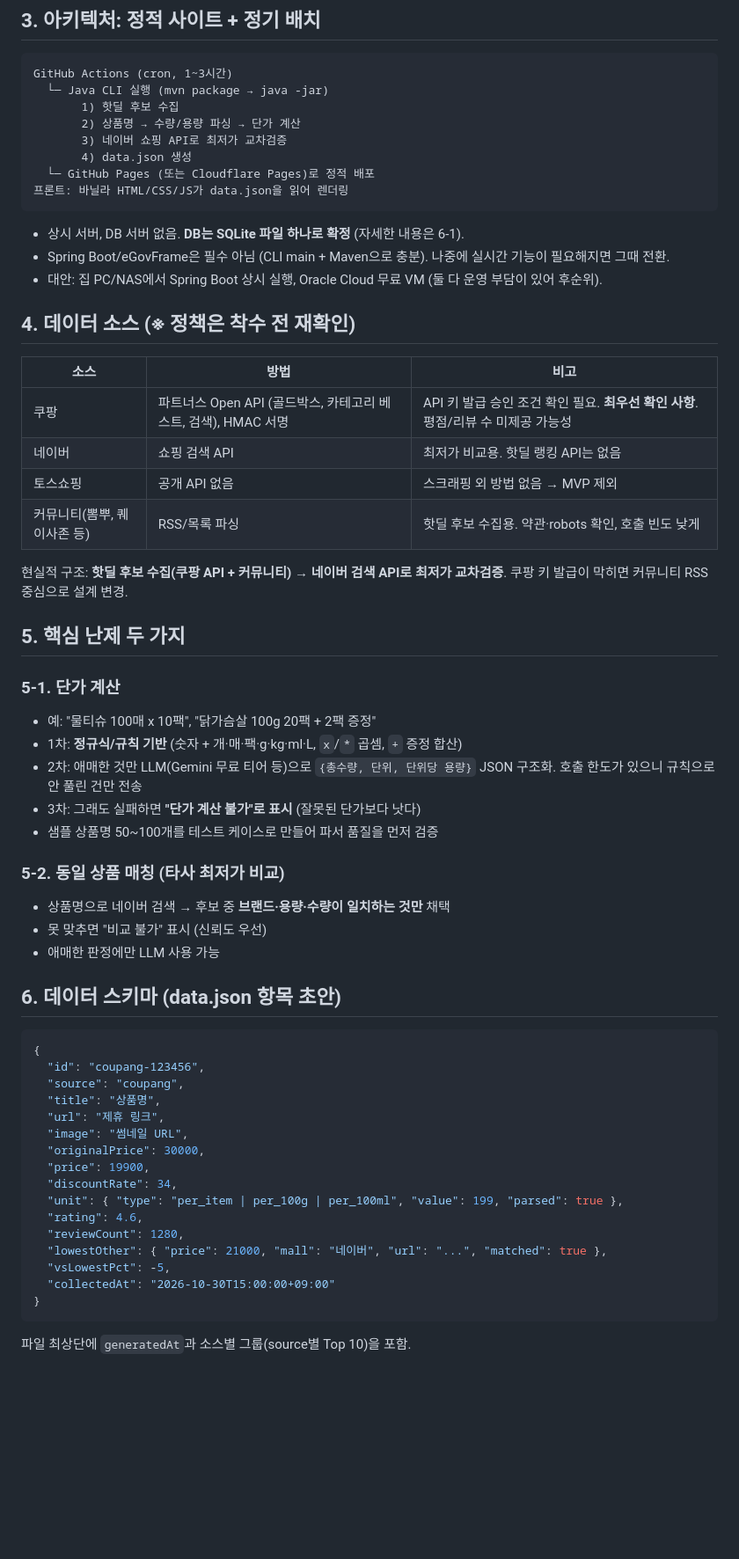
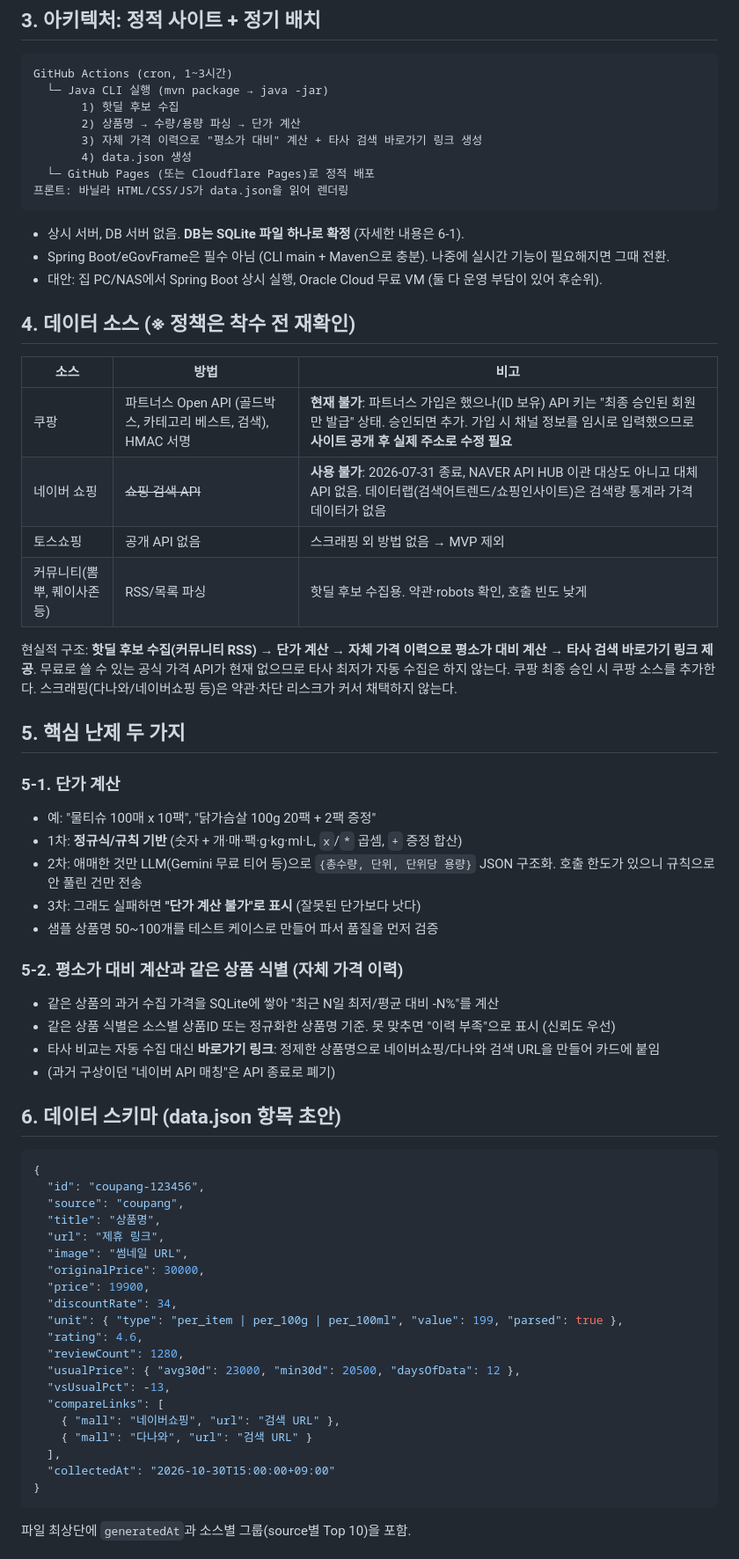
Before and after one commit to YongHwiSon/Rich-Project, a Markdown page: hotdeal-plan.md, the part around one of its changes. Shown at 88% size. GitHub-like rendering; blank space fills up the shorter version.

````diff
--- a/hotdeal-plan.md
+++ b/hotdeal-plan.md
@@ -15,7 +15,7 @@ GitHub Actions (cron, 1~3시간)
   └─ Java CLI 실행 (mvn package → java -jar)
        1) 핫딜 후보 수집
        2) 상품명 → 수량/용량 파싱 → 단가 계산
-       3) 네이버 쇼핑 API로 최저가 교차검증
+       3) 자체 가격 이력으로 "평소가 대비" 계산 + 타사 검색 바로가기 링크 생성
        4) data.json 생성
   └─ GitHub Pages (또는 Cloudflare Pages)로 정적 배포
 프론트: 바닐라 HTML/CSS/JS가 data.json을 읽어 렌더링
@@ -27,13 +27,14 @@ GitHub Actions (cron, 1~3시간)
 ## 4. 데이터 소스 (※ 정책은 착수 전 재확인)
 | 소스 | 방법 | 비고 |
 |---|---|---|
-| 쿠팡 | 파트너스 Open API (골드박스, 카테고리 베스트, 검색), HMAC 서명 | API 키 발급 승인 조건 확인 필요. **최우선 확인 사항**. 평점/리뷰 수 미제공 가능성 |
-| 네이버 | 쇼핑 검색 API | 최저가 비교용. 핫딜 랭킹 API는 없음 |
+| 쿠팡 | 파트너스 Open API (골드박스, 카테고리 베스트, 검색), HMAC 서명 | **현재 불가**: 파트너스 가입은 했으나(ID 보유) API 키는 "최종 승인된 회원만 발급" 상태. 승인되면 추가. 가입 시 채널 정보를 임시로 입력했으므로 **사이트 공개 후 실제 주소로 수정 필요** |
+| 네이버 쇼핑 | ~~쇼핑 검색 API~~ | **사용 불가**: 2026-07-31 종료, NAVER API HUB 이관 대상도 아니고 대체 API 없음. 데이터랩(검색어트렌드/쇼핑인사이트)은 검색량 통계라 가격 데이터가 없음 |
 | 토스쇼핑 | 공개 API 없음 | 스크래핑 외 방법 없음 → MVP 제외 |
 | 커뮤니티(뽐뿌, 퀘이사존 등) | RSS/목록 파싱 | 핫딜 후보 수집용. 약관·robots 확인, 호출 빈도 낮게 |
 
-현실적 구조: **핫딜 후보 수집(쿠팡 API + 커뮤니티) → 네이버 검색 API로 최저가 교차검증**.
-쿠팡 키 발급이 막히면 커뮤니티 RSS 중심으로 설계 변경.
+현실적 구조: **핫딜 후보 수집(커뮤니티 RSS) → 단가 계산 → 자체 가격 이력으로 평소가 대비 계산 → 타사 검색 바로가기 링크 제공**.
+무료로 쓸 수 있는 공식 가격 API가 현재 없으므로 타사 최저가 자동 수집은 하지 않는다. 쿠팡 최종 승인 시 쿠팡 소스를 추가한다.
+스크래핑(다나와/네이버쇼핑 등)은 약관·차단 리스크가 커서 채택하지 않는다.
 
 ## 5. 핵심 난제 두 가지
 ### 5-1. 단가 계산
@@ -43,10 +44,11 @@ GitHub Actions (cron, 1~3시간)
 - 3차: 그래도 실패하면 **"단가 계산 불가"로 표시** (잘못된 단가보다 낫다)
 - 샘플 상품명 50~100개를 테스트 케이스로 만들어 파서 품질을 먼저 검증
 
-### 5-2. 동일 상품 매칭 (타사 최저가 비교)
-- 상품명으로 네이버 검색 → 후보 중 **브랜드·용량·수량이 일치하는 것만** 채택
-- 못 맞추면 "비교 불가" 표시 (신뢰도 우선)
-- 애매한 판정에만 LLM 사용 가능
+### 5-2. 평소가 대비 계산과 같은 상품 식별 (자체 가격 이력)
+- 같은 상품의 과거 수집 가격을 SQLite에 쌓아 "최근 N일 최저/평균 대비 -N%"를 계산
+- 같은 상품 식별은 소스별 상품ID 또는 정규화한 상품명 기준. 못 맞추면 "이력 부족"으로 표시 (신뢰도 우선)
+- 타사 비교는 자동 수집 대신 **바로가기 링크**: 정제한 상품명으로 네이버쇼핑/다나와 검색 URL을 만들어 카드에 붙임
+- (과거 구상이던 "네이버 API 매칭"은 API 종료로 폐기)
 
 ## 6. 데이터 스키마 (data.json 항목 초안)
 ```json
@@ -62,8 +64,12 @@ GitHub Actions (cron, 1~3시간)
   "unit": { "type": "per_item | per_100g | per_100ml", "value": 199, "parsed": true },
   "rating": 4.6,
   "reviewCount": 1280,
-  "lowestOther": { "price": 21000, "mall": "네이버", "url": "...", "matched": true },
-  "vsLowestPct": -5,
+  "usualPrice": { "avg30d": 23000, "min30d": 20500, "daysOfData": 12 },
+  "vsUsualPct": -13,
+  "compareLinks": [
+    { "mall": "네이버쇼핑", "url": "검색 URL" },
+    { "mall": "다나와", "url": "검색 URL" }
+  ],
   "collectedAt": "2026-10-30T15:00:00+09:00"
 }
 ```
````
Also changed, not shown: other parts of hotdeal-plan.md (+12 -10 lines).
